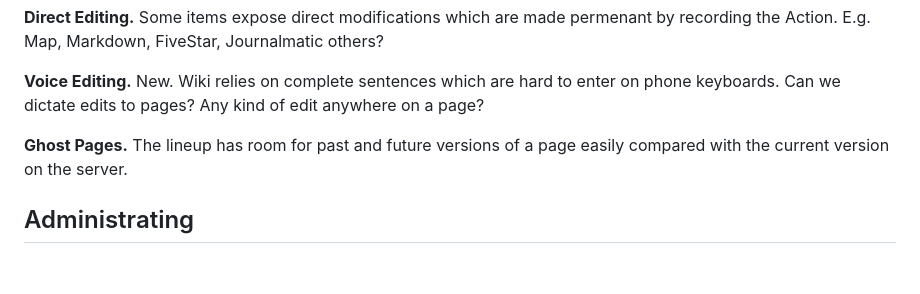
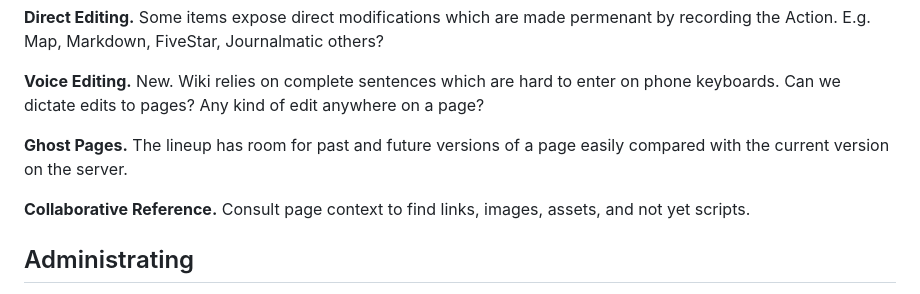
Before and after one commit to dobbs/wiki-spike-css, a Markdown page: principles.md, the part around the change. GitHub-like rendering; blank space fills up the shorter version.

Commit message:
Update principles.md
From image resolution discussion with Paul.

```diff
--- a/principles.md
+++ b/principles.md
@@ -51,6 +51,8 @@ __Voice Editing.__ New. Wiki relies on complete sentences which are hard to ente
 
 __Ghost Pages.__ The lineup has room for past and future versions of a page easily compared with the current version on the server.
 
+__Collaborative Reference.__ Consult page context to find links, images, assets, and not yet scripts.
+
 ## Administrating
 
 __Limited Resource.__ New. Admin can set limits and authors can see how choices advance toward or exceed these limits.
```
